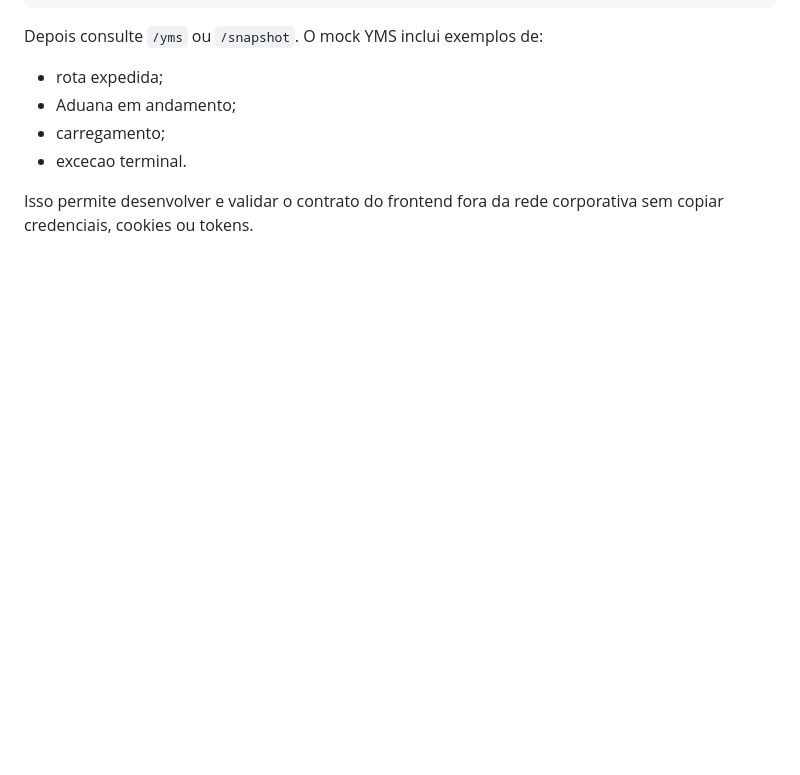
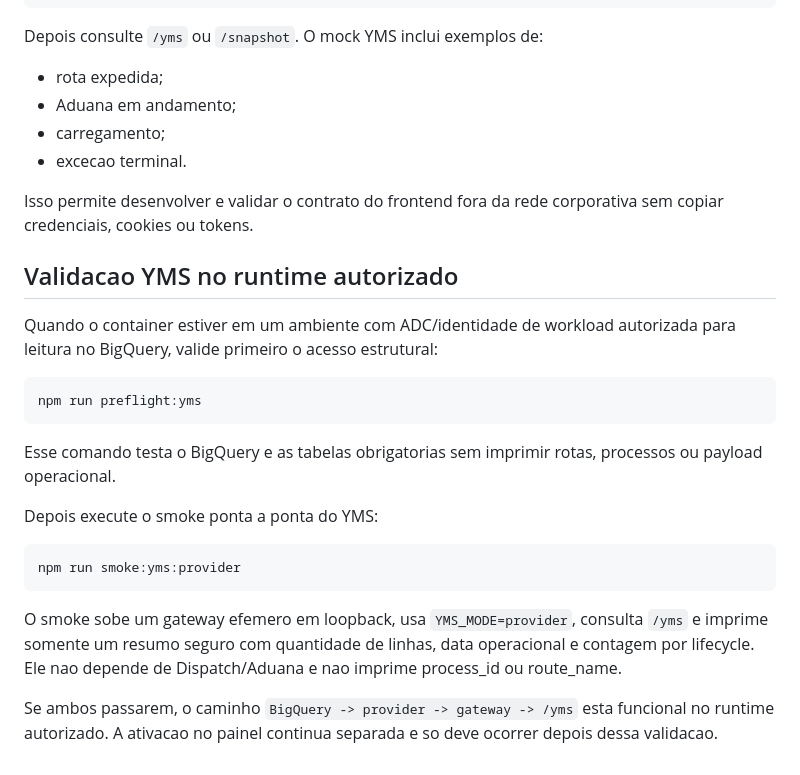
Before and after one commit to Muriloliloo/Painel_DocasAM1, a Markdown page: gateway/README.md, the part around the change. GitHub-like rendering; blank space fills up the shorter version.

Commit message:
Documenta validacao YMS no runtime autorizado

````diff
--- a/gateway/README.md
+++ b/gateway/README.md
@@ -285,3 +285,24 @@ Depois consulte `/yms` ou `/snapshot`. O mock YMS inclui exemplos de:
 - excecao terminal.
 
 Isso permite desenvolver e validar o contrato do frontend fora da rede corporativa sem copiar credenciais, cookies ou tokens.
+
+
+## Validacao YMS no runtime autorizado
+
+Quando o container estiver em um ambiente com ADC/identidade de workload autorizada para leitura no BigQuery, valide primeiro o acesso estrutural:
+
+```powershell
+npm run preflight:yms
+```
+
+Esse comando testa o BigQuery e as tabelas obrigatorias sem imprimir rotas, processos ou payload operacional.
+
+Depois execute o smoke ponta a ponta do YMS:
+
+```powershell
+npm run smoke:yms:provider
+```
+
+O smoke sobe um gateway efemero em loopback, usa `YMS_MODE=provider`, consulta `/yms` e imprime somente um resumo seguro com quantidade de linhas, data operacional e contagem por lifecycle. Ele nao depende de Dispatch/Aduana e nao imprime process_id ou route_name.
+
+Se ambos passarem, o caminho `BigQuery -> provider -> gateway -> /yms` esta funcional no runtime autorizado. A ativacao no painel continua separada e so deve ocorrer depois dessa validacao.
````
